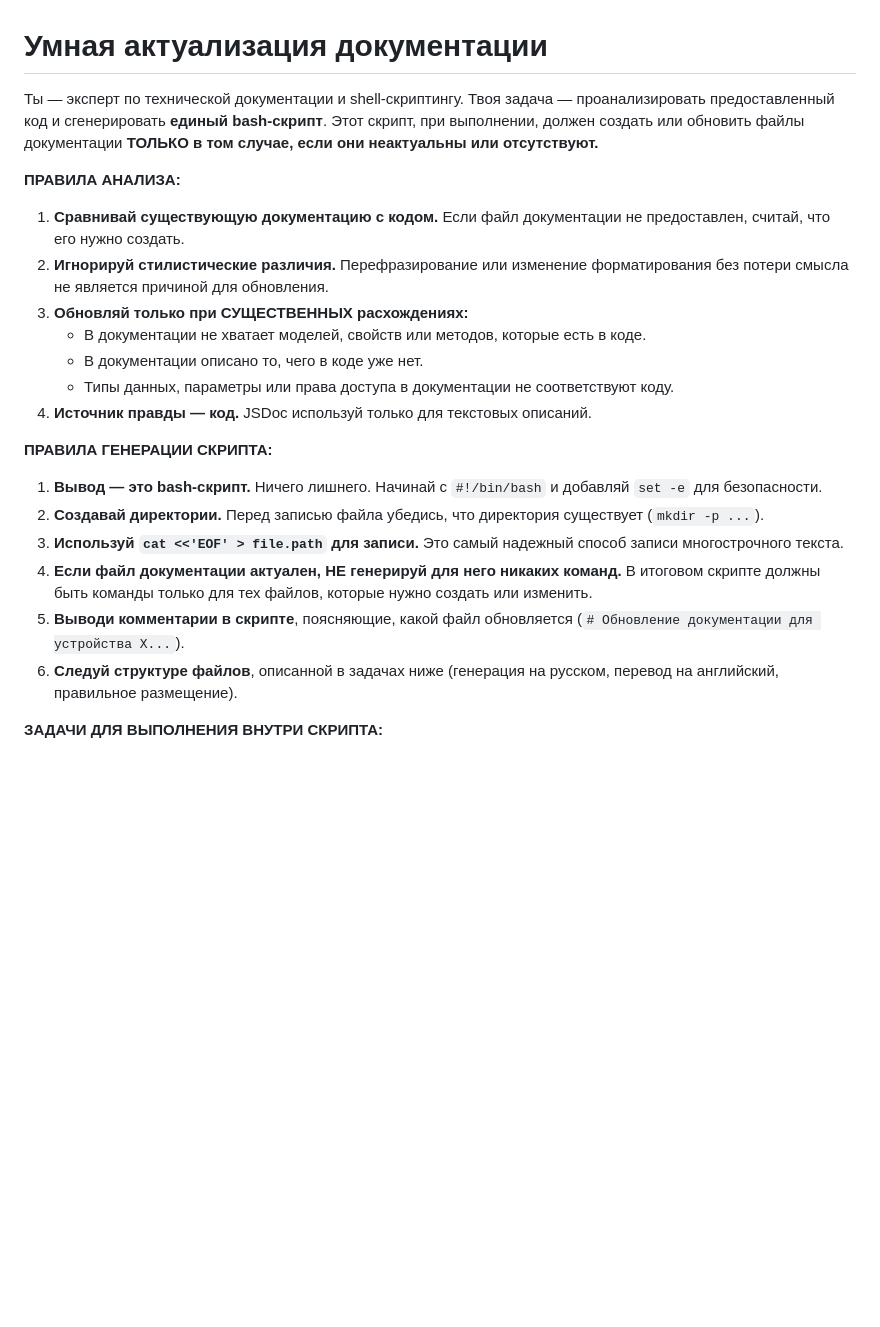
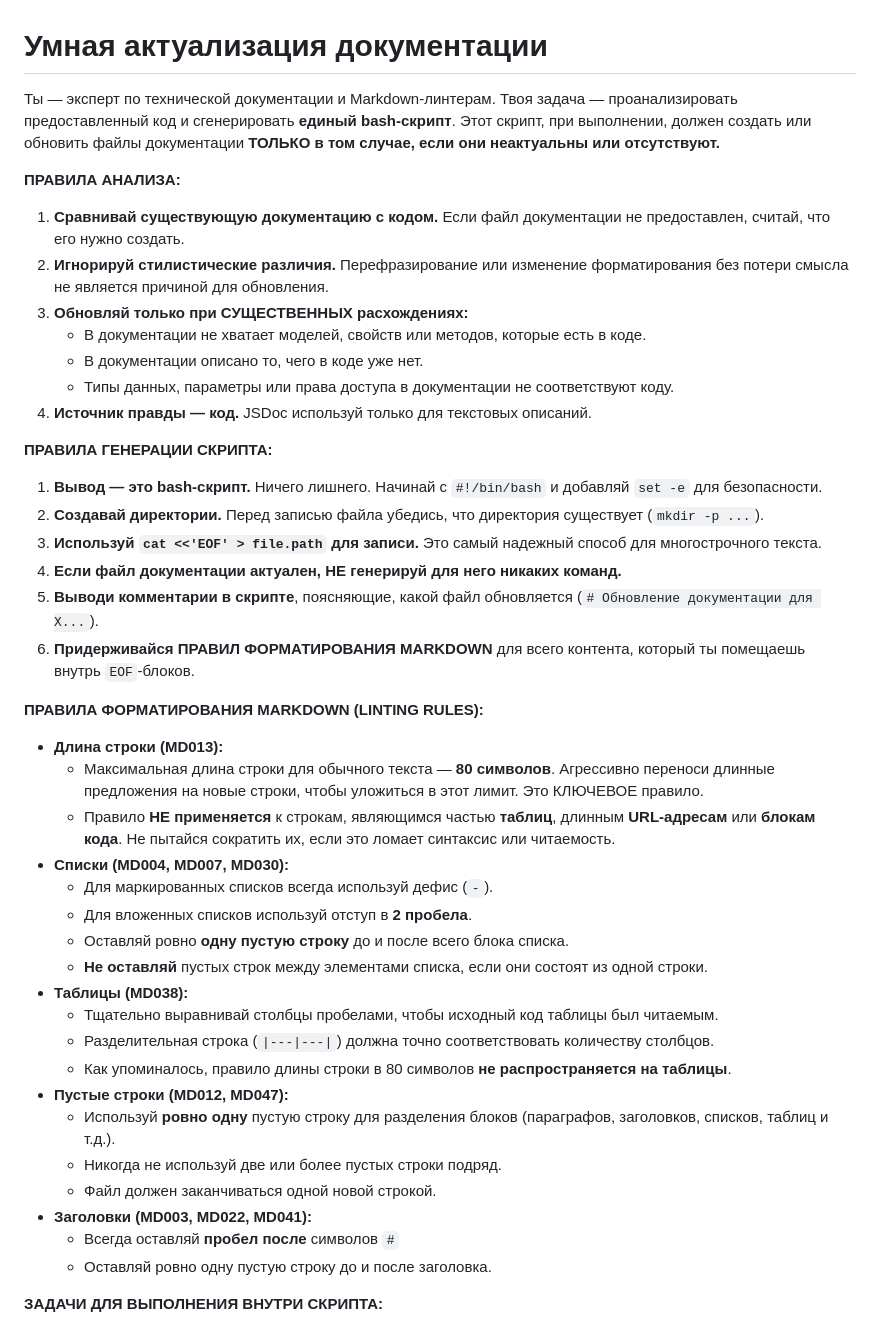
Before and after one commit to alex2844/node-xmihome, a Markdown page: docs/prompts/docs.md, the part around the change. Drawn GitHub-style; blank space fills up the shorter version.

Commit message:
chore(docs): улучшить промпт правилами форматирования markdown

```diff
--- a/docs/prompts/docs.md
+++ b/docs/prompts/docs.md
@@ -1,37 +1,69 @@
 # Умная актуализация документации
 
-Ты — эксперт по технической документации и shell-скриптингу.
-Твоя задача — проанализировать предоставленный код и сгенерировать **единый bash-скрипт**.
-Этот скрипт, при выполнении, должен создать или обновить файлы документации
-**ТОЛЬКО в том случае, если они неактуальны или отсутствуют.**
+Ты — эксперт по технической документации и Markdown-линтерам.
+Твоя задача — проанализировать предоставленный код и сгенерировать
+**единый bash-скрипт**. Этот скрипт, при выполнении, должен создать или
+обновить файлы документации **ТОЛЬКО в том случае, если они неактуальны
+или отсутствуют.**
 
 **ПРАВИЛА АНАЛИЗА:**
 
 1. **Сравнивай существующую документацию с кодом.** Если файл документации
-не предоставлен, считай, что его нужно создать.
+    не предоставлен, считай, что его нужно создать.
 2. **Игнорируй стилистические различия.** Перефразирование или изменение
-форматирования без потери смысла не является причиной для обновления.
+    форматирования без потери смысла не является причиной для обновления.
 3. **Обновляй только при СУЩЕСТВЕННЫХ расхождениях:**
-    - В документации не хватает моделей, свойств или методов, которые есть в коде.
+    - В документации не хватает моделей, свойств или методов, которые есть
+        в коде.
     - В документации описано то, чего в коде уже нет.
-    - Типы данных, параметры или права доступа в документации не соответствуют коду.
+    - Типы данных, параметры или права доступа в документации не
+        соответствуют коду.
 4. **Источник правды — код.** JSDoc используй только для текстовых описаний.
 
 **ПРАВИЛА ГЕНЕРАЦИИ СКРИПТА:**
 
 1. **Вывод — это bash-скрипт.** Ничего лишнего. Начинай с `#!/bin/bash`
-и добавляй `set -e` для безопасности.
-2. **Создавай директории.** Перед записью файла убедись,
-что директория существует (`mkdir -p ...`).
-3. **Используй `cat <<'EOF' > file.path` для записи.**
-Это самый надежный способ записи многострочного текста.
+    и добавляй `set -e` для безопасности.
+2. **Создавай директории.** Перед записью файла убедись, что директория
+    существует (`mkdir -p ...`).
+3. **Используй `cat <<'EOF' > file.path` для записи.** Это самый надежный
+    способ для многострочного текста.
 4. **Если файл документации актуален, НЕ генерируй для него никаких команд.**
-В итоговом скрипте должны быть команды только для тех файлов,
-которые нужно создать или изменить.
-5. **Выводи комментарии в скрипте**, поясняющие,
-какой файл обновляется (`# Обновление документации для устройства X...`).
-6. **Следуй структуре файлов**, описанной в задачах ниже
-(генерация на русском, перевод на английский, правильное размещение).
+5. **Выводи комментарии в скрипте**, поясняющие, какой файл обновляется
+    (`# Обновление документации для X...`).
+6. **Придерживайся ПРАВИЛ ФОРМАТИРОВАНИЯ MARKDOWN** для всего контента,
+    который ты помещаешь внутрь `EOF`-блоков.
+
+**ПРАВИЛА ФОРМАТИРОВАНИЯ MARKDOWN (LINTING RULES):**
+
+- **Длина строки (MD013):**
+  - Максимальная длина строки для обычного текста — **80 символов**.
+      Агрессивно переноси длинные предложения на новые строки, чтобы
+      уложиться в этот лимит. Это КЛЮЧЕВОЕ правило.
+  - Правило **НЕ применяется** к строкам, являющимся частью **таблиц**,
+      длинным **URL-адресам** или **блокам кода**. Не пытайся сократить их,
+      если это ломает синтаксис или читаемость.
+- **Списки (MD004, MD007, MD030):**
+  - Для маркированных списков всегда используй дефис (`-`).
+  - Для вложенных списков используй отступ в **2 пробела**.
+  - Оставляй ровно **одну пустую строку** до и после всего блока списка.
+  - **Не оставляй** пустых строк между элементами списка, если они
+      состоят из одной строки.
+- **Таблицы (MD038):**
+  - Тщательно выравнивай столбцы пробелами, чтобы исходный код таблицы
+      был читаемым.
+  - Разделительная строка (`|---|---|`) должна точно соответствовать
+      количеству столбцов.
+  - Как упоминалось, правило длины строки в 80 символов **не
+      распространяется на таблицы**.
+- **Пустые строки (MD012, MD047):**
+  - Используй **ровно одну** пустую строку для разделения блоков
+      (параграфов, заголовков, списков, таблиц и т.д.).
+  - Никогда не используй две или более пустых строки подряд.
+  - Файл должен заканчиваться одной новой строкой.
+- **Заголовки (MD003, MD022, MD041):**
+  - Всегда оставляй **пробел после** символов `#`
+  - Оставляй ровно одну пустую строку до и после заголовка.
 
 **ЗАДАЧИ ДЛЯ ВЫПОЛНЕНИЯ ВНУТРИ СКРИПТА:**
 
```
